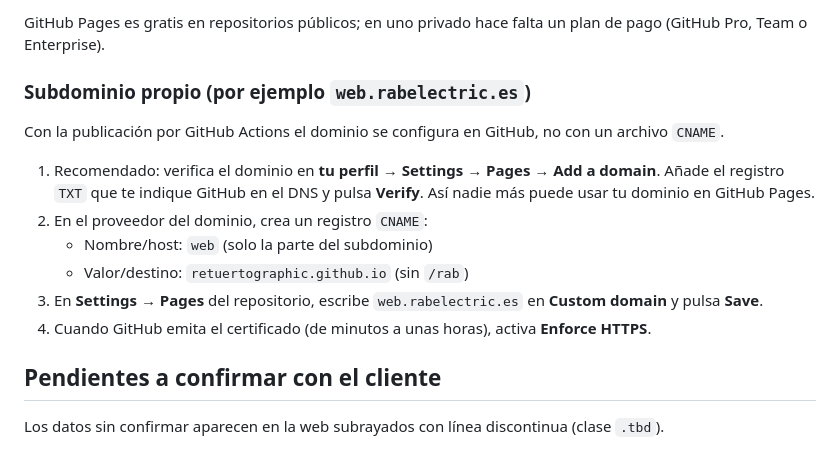
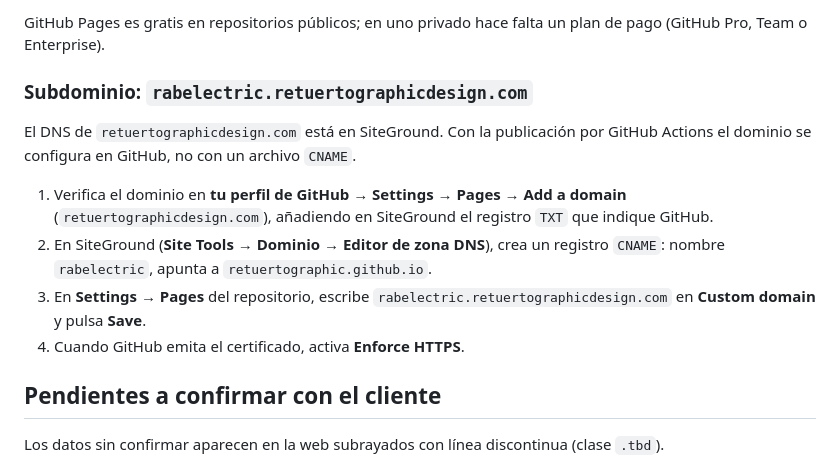
Before and after one commit to retuertographic/rab, a Markdown page: README.md, the part around the change. Rendered like a GitHub page.

Commit message:
README: pasos para el subdominio rabelectric.retuertographicdesign.com
Co-Authored-By: Claude Opus 5.5 <noreply@anthropic.com>
Claude-Session: https://claude.ai/code/session_016wH6YrRN4fKKvVwoecFmXW

```diff
--- a/README.md
+++ b/README.md
@@ -45,16 +45,14 @@ El flujo `.github/workflows/pages.yml` publica la web en cada push a la rama pre
 
 GitHub Pages es gratis en repositorios públicos; en uno privado hace falta un plan de pago (GitHub Pro, Team o Enterprise).
 
-### Subdominio propio (por ejemplo `web.rabelectric.es`)
+### Subdominio: `rabelectric.retuertographicdesign.com`
 
-Con la publicación por GitHub Actions el dominio se configura en GitHub, no con un archivo `CNAME`.
+El DNS de `retuertographicdesign.com` está en SiteGround. Con la publicación por GitHub Actions el dominio se configura en GitHub, no con un archivo `CNAME`.
 
-1. Recomendado: verifica el dominio en **tu perfil → Settings → Pages → Add a domain**. Añade el registro `TXT` que te indique GitHub en el DNS y pulsa **Verify**. Así nadie más puede usar tu dominio en GitHub Pages.
-2. En el proveedor del dominio, crea un registro `CNAME`:
-   - Nombre/host: `web` (solo la parte del subdominio)
-   - Valor/destino: `retuertographic.github.io` (sin `/rab`)
-3. En **Settings → Pages** del repositorio, escribe `web.rabelectric.es` en **Custom domain** y pulsa **Save**.
-4. Cuando GitHub emita el certificado (de minutos a unas horas), activa **Enforce HTTPS**.
+1. Verifica el dominio en **tu perfil de GitHub → Settings → Pages → Add a domain** (`retuertographicdesign.com`), añadiendo en SiteGround el registro `TXT` que indique GitHub.
+2. En SiteGround (**Site Tools → Dominio → Editor de zona DNS**), crea un registro `CNAME`: nombre `rabelectric`, apunta a `retuertographic.github.io`.
+3. En **Settings → Pages** del repositorio, escribe `rabelectric.retuertographicdesign.com` en **Custom domain** y pulsa **Save**.
+4. Cuando GitHub emita el certificado, activa **Enforce HTTPS**.
 
 ## Pendientes a confirmar con el cliente
 
```
